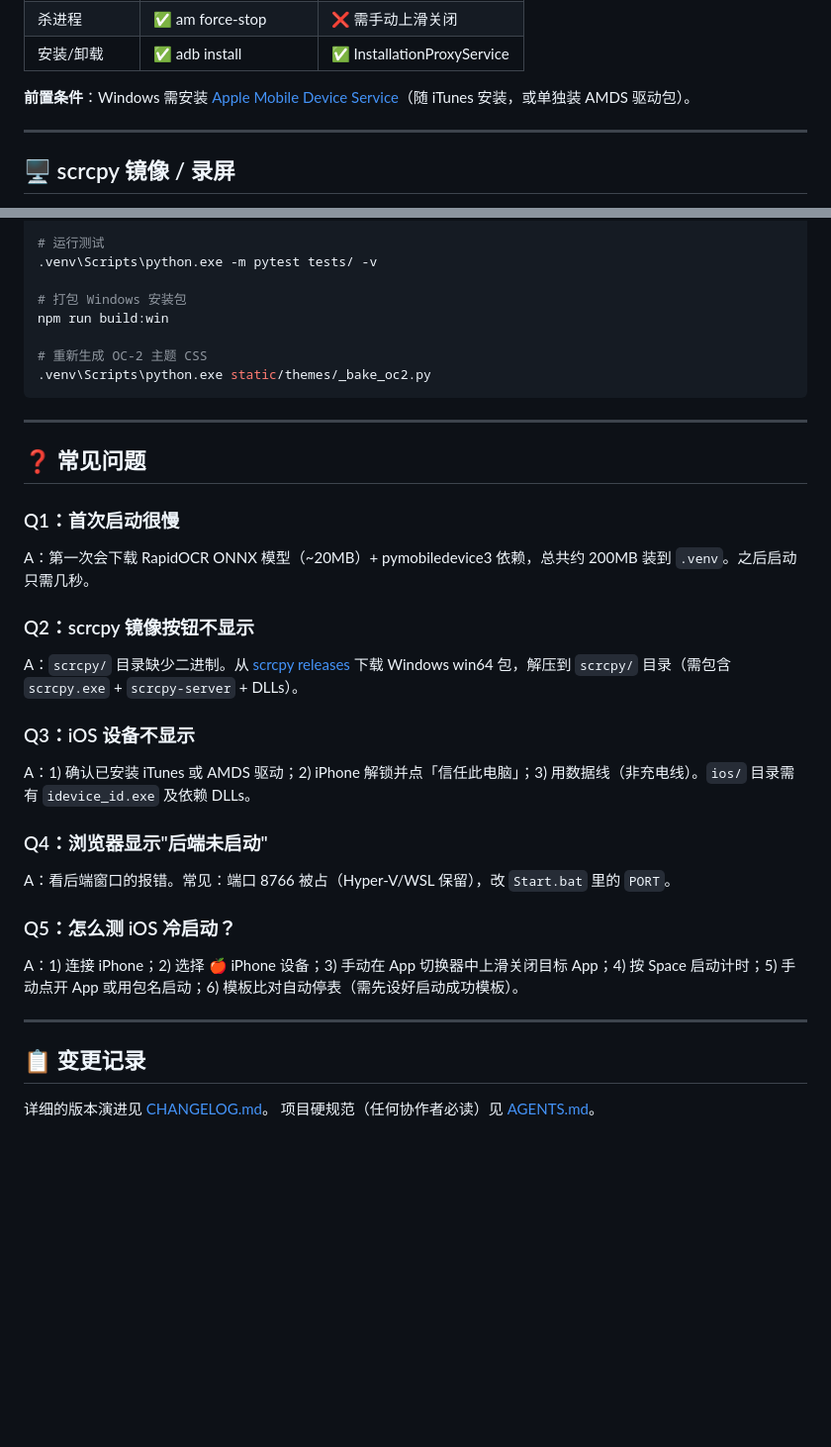
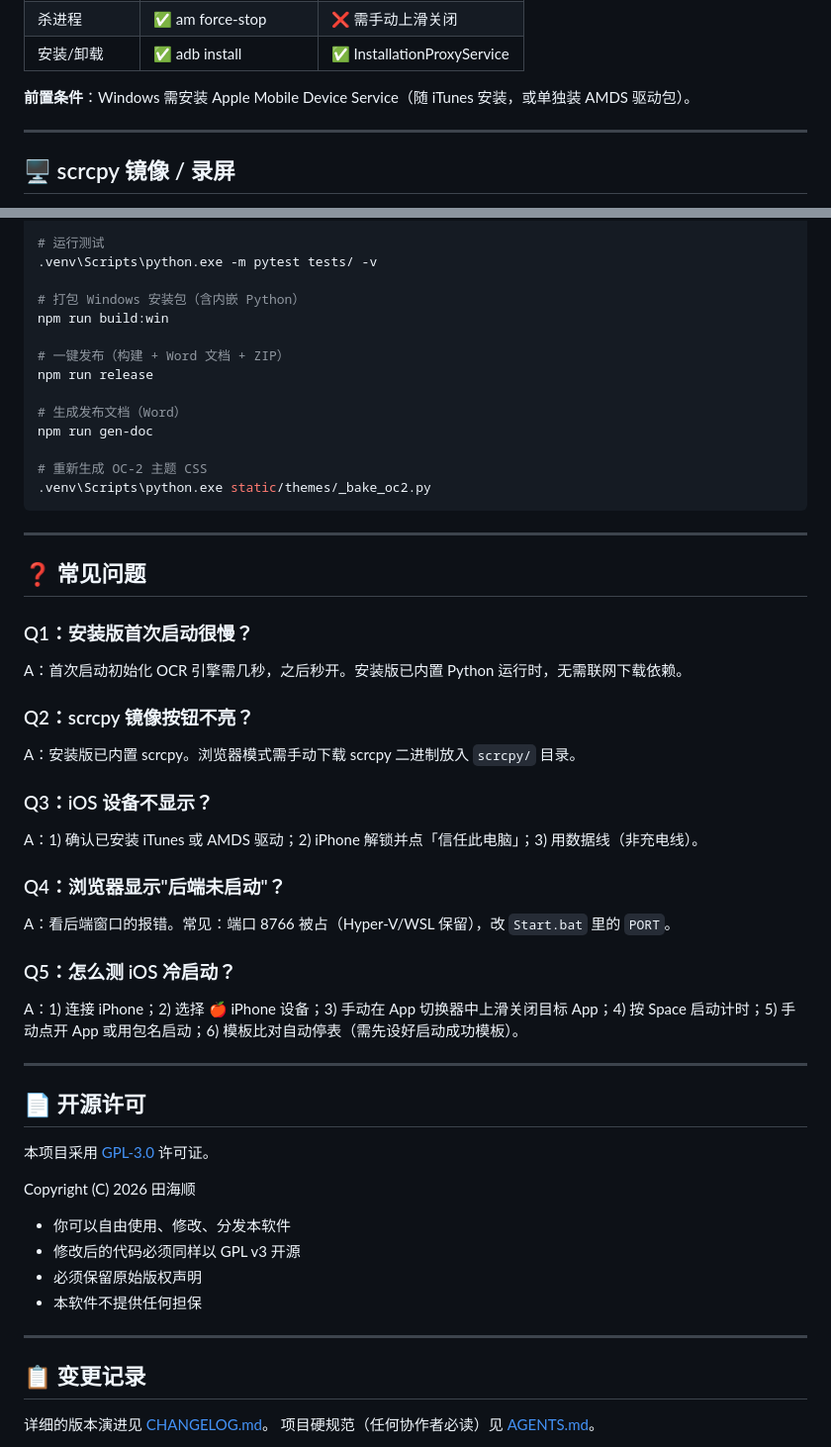
Before and after one commit to tianhaishun/app-coldstart, a Markdown page: README.md, 2 parts joined by grey strips. Shown at 99% size. GitHub-like rendering; blank space fills up the shorter version.

```diff
--- a/README.md
+++ b/README.md
@@ -88,7 +84,7 @@ iOS 冷启动测试依赖 [pymobiledevice3](https://github.com/doronz88/pymobile
 | 杀进程 | ✅ am force-stop | ❌ 需手动上滑关闭 |
 | 安装/卸载 | ✅ adb install | ✅ InstallationProxyService |
 
-**前置条件**：Windows 需安装 [Apple Mobile Device Service](https://support.apple.com/itunes)（随 iTunes 安装，或单独装 AMDS 驱动包）。
+**前置条件**：Windows 需安装 Apple Mobile Device Service（随 iTunes 安装，或单独装 AMDS 驱动包）。
 
 ---
 
@@ -176,8 +137,14 @@ npm run dev
 # 运行测试
 .venv\Scripts\python.exe -m pytest tests/ -v
 
-# 打包 Windows 安装包
+# 打包 Windows 安装包（含内嵌 Python）
 npm run build:win
+
+# 一键发布（构建 + Word 文档 + ZIP）
+npm run release
+
+# 生成发布文档（Word）
+npm run gen-doc
 
 # 重新生成 OC-2 主题 CSS
 .venv\Scripts\python.exe static/themes/_bake_oc2.py
@@ -187,19 +154,19 @@ npm run build:win
 
 ## ❓ 常见问题
 
-### Q1：首次启动很慢
+### Q1：安装版首次启动很慢？
 
-A：第一次会下载 RapidOCR ONNX 模型（~20MB）+ pymobiledevice3 依赖，总共约 200MB 装到 `.venv`。之后启动只需几秒。
+A：首次启动初始化 OCR 引擎需几秒，之后秒开。安装版已内置 Python 运行时，无需联网下载依赖。
 
-### Q2：scrcpy 镜像按钮不显示
+### Q2：scrcpy 镜像按钮不亮？
 
-A：`scrcpy/` 目录缺少二进制。从 [scrcpy releases](https://github.com/Genymobile/scrcpy/releases) 下载 Windows win64 包，解压到 `scrcpy/` 目录（需包含 `scrcpy.exe` + `scrcpy-server` + DLLs）。
+A：安装版已内置 scrcpy。浏览器模式需手动下载 scrcpy 二进制放入 `scrcpy/` 目录。
 
-### Q3：iOS 设备不显示
+### Q3：iOS 设备不显示？
 
-A：1) 确认已安装 iTunes 或 AMDS 驱动；2) iPhone 解锁并点「信任此电脑」；3) 用数据线（非充电线）。`ios/` 目录需有 `idevice_id.exe` 及依赖 DLLs。
+A：1) 确认已安装 iTunes 或 AMDS 驱动；2) iPhone 解锁并点「信任此电脑」；3) 用数据线（非充电线）。
 
-### Q4：浏览器显示"后端未启动"
+### Q4：浏览器显示"后端未启动"？
 
 A：看后端窗口的报错。常见：端口 8766 被占（Hyper-V/WSL 保留），改 `Start.bat` 里的 `PORT`。
 
@@ -209,6 +176,19 @@ A：1) 连接 iPhone；2) 选择 🍎 iPhone 设备；3) 手动在 App 切换器
 
 ---
 
+## 📄 开源许可
+
+本项目采用 [GPL-3.0](LICENSE) 许可证。
+
+Copyright (C) 2026 田海顺
+
+- 你可以自由使用、修改、分发本软件
+- 修改后的代码必须同样以 GPL v3 开源
+- 必须保留原始版权声明
+- 本软件不提供任何担保
+
+---
+
 ## 📋 变更记录
 
 详细的版本演进见 [CHANGELOG.md](CHANGELOG.md)。
```
Also changed, not shown: other parts of README.md (+10 -49 lines).
